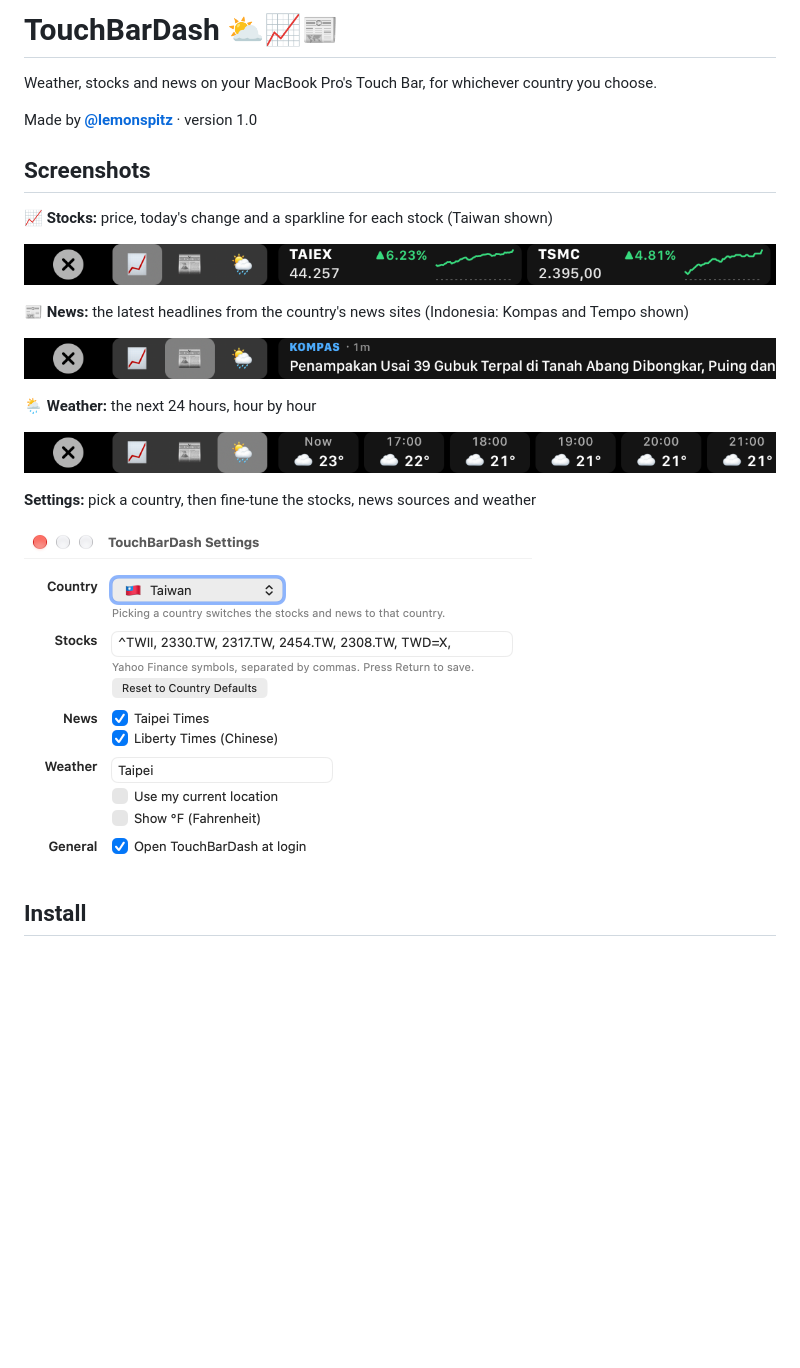
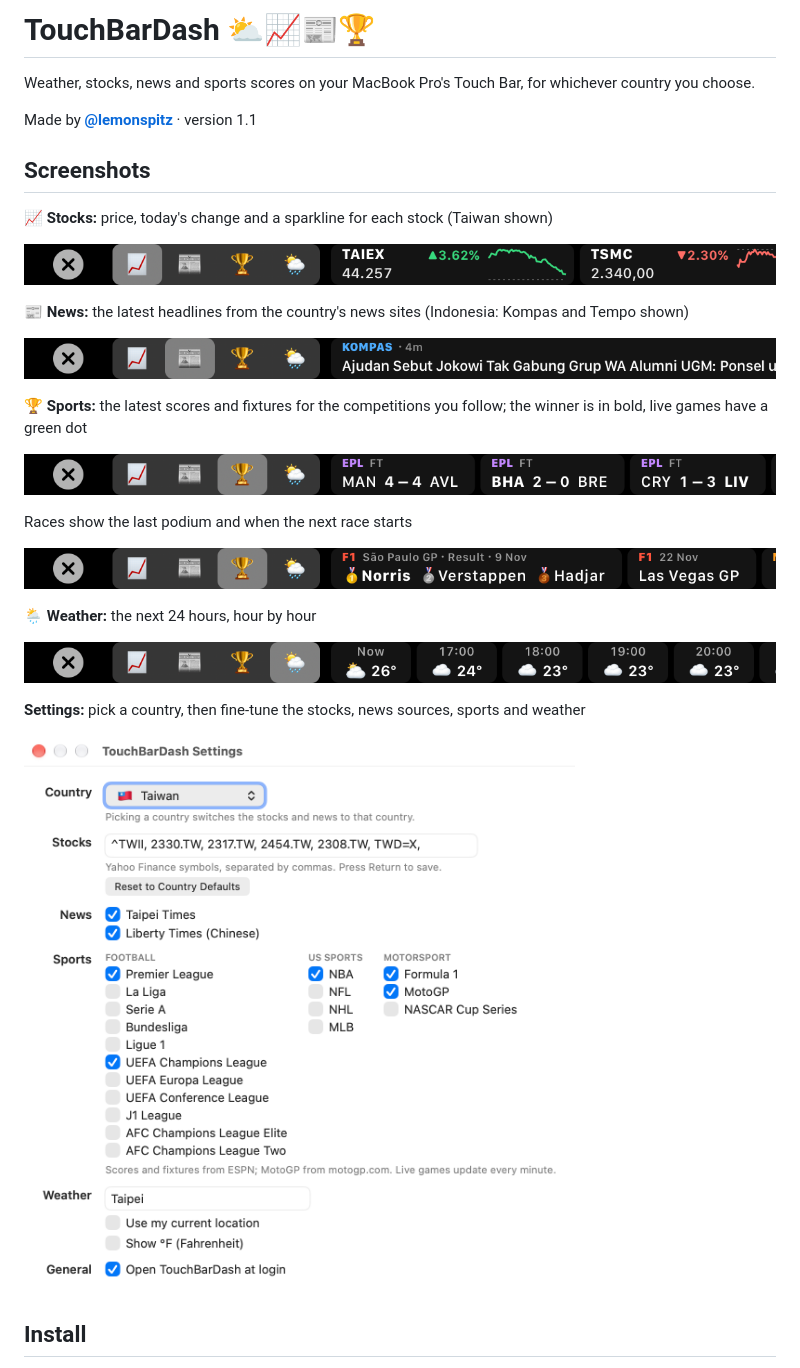
Before and after one commit to lemonspitz/TouchBarDash, a Markdown page: README.md, the part around one of its changes. Rendered like a GitHub page; pictures changed too: docs/forecast.png, docs/news.png, docs/settings.png; blank space fills up the shorter version.

```diff
--- a/README.md
+++ b/README.md
@@ -1,8 +1,8 @@
-# TouchBarDash ⛅️📈📰
+# TouchBarDash ⛅️📈📰🏆
 
-Weather, stocks and news on your MacBook Pro's Touch Bar, for whichever country you choose.
+Weather, stocks, news and sports scores on your MacBook Pro's Touch Bar, for whichever country you choose.
 
-Made by **[@lemonspitz](https://github.com/lemonspitz)** · version 1.0
+Made by **[@lemonspitz](https://github.com/lemonspitz)** · version 1.1
 
 ## Screenshots
 
@@ -14,13 +14,21 @@ Made by **[@lemonspitz](https://github.com/lemonspitz)** · version 1.0
 
 ![News on the Touch Bar](docs/news.png)
 
+**🏆 Sports:** the latest scores and fixtures for the competitions you follow; the winner is in bold, live games have a green dot
+
+![Football scores on the Touch Bar](docs/sports-football.png)
+
+Races show the last podium and when the next race starts
+
+![F1 and MotoGP results on the Touch Bar](docs/sports-racing.png)
+
 **🌦️ Weather:** the next 24 hours, hour by hour
 
 ![Hourly forecast on the Touch Bar](docs/forecast.png)
 
-**Settings:** pick a country, then fine-tune the stocks, news sources and weather
+**Settings:** pick a country, then fine-tune the stocks, news sources, sports and weather
 
-<img src="docs/settings.png" alt="TouchBarDash Settings window" width="508">
+<img src="docs/settings.png" alt="TouchBarDash Settings window" width="594">
 
 ## Install
 
```
Also changed, not shown: other parts of README.md (+16 -3 lines), 6 other files.
